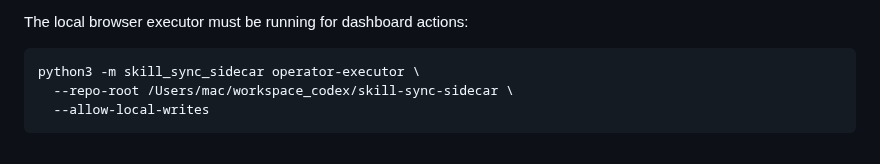
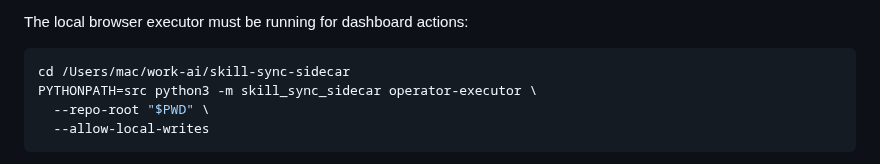
Before and after one commit to commiao/skill-sync-sidecar, a Markdown page: README.md, the part around the change. GitHub-like rendering.

````diff
--- a/README.md
+++ b/README.md
@@ -54,8 +54,9 @@ The first screen is intentionally simple. Tool matrices, version details, raw qu
 The local browser executor must be running for dashboard actions:
 
 ```bash
-python3 -m skill_sync_sidecar operator-executor \
-  --repo-root /Users/mac/workspace_codex/skill-sync-sidecar \
+cd /Users/mac/work-ai/skill-sync-sidecar
+PYTHONPATH=src python3 -m skill_sync_sidecar operator-executor \
+  --repo-root "$PWD" \
   --allow-local-writes
 ```
 
````
Also changed, not shown: docs/handoff-20260922-workspace-consolidation.md (+10 -7 lines).
